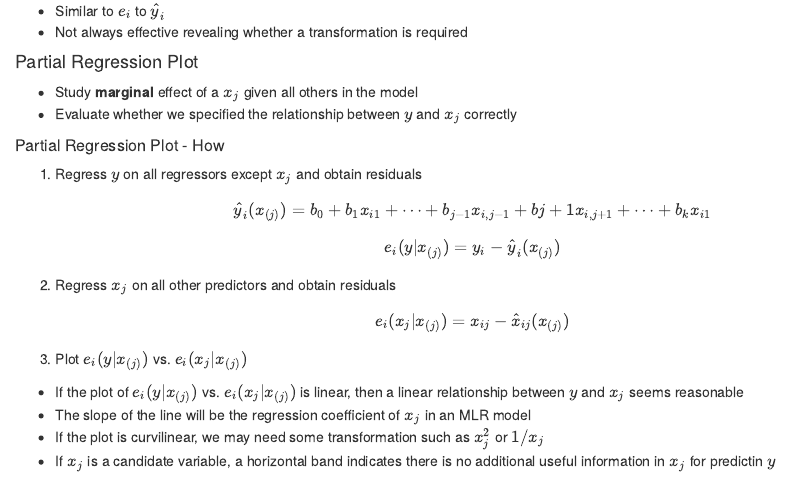
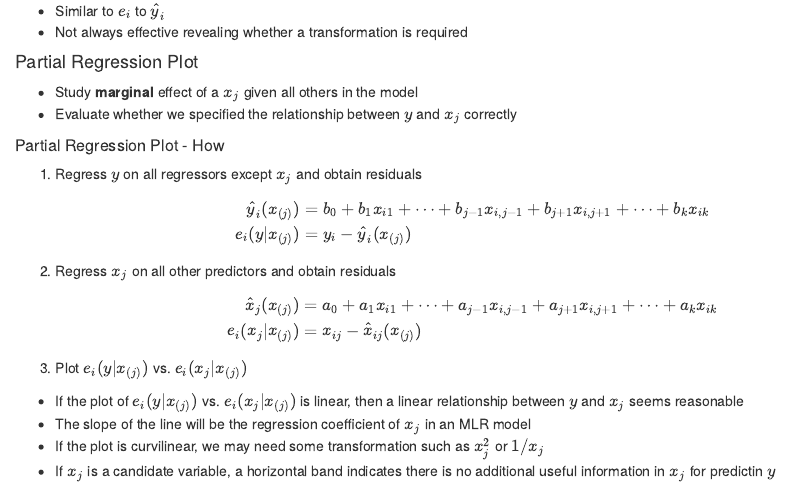
Before and after one commit to j-buss/jrem_me_blog_v1, an R Markdown document (content/posts/Intro_to_Linear_Regression_Analysis/Chapter_04/notes/index.Rmd): the page in a window 1100 px wide, from 5470 px down. Rendered offline with R 4.5, knitr and Pandoc, with nearby package versions.

Commit message:
Finished chapter 4

````diff
--- a/content/posts/Intro_to_Linear_Regression_Analysis/Chapter_04/notes/index.Rmd
+++ b/content/posts/Intro_to_Linear_Regression_Analysis/Chapter_04/notes/index.Rmd
@@ -10,7 +10,7 @@ categories:
 tags:
   - R
   - linear regression
-draft: true
+draft: false
 katex: yes
 ---
 ```{r echo=FALSE}
@@ -314,17 +314,20 @@ Plot $e_i$ vs. fitted values $\hat{y}_i$
 1. Regress $y$ on all regressors except $x_j$ and obtain residuals
 
 $$
-\hat{y}_i(x_{(j)}) = b_0 + b_1 x_{i1} + \dots + b_{j-1}x_{i,j-1} + b{j+1}x_{i,j+1} + \dots + b_{k}x_{i1}
-$$
-
-$$
-e_i(y|x_{(j)}) = y_i - \hat{y}_{i}(x_{(j)})
+\begin{align*}
+\hat{y}_i(x_{(j)})&= b_0 + b_1 x_{i1} + \dots + b_{j-1}x_{i,j-1} + b_{j+1}x_{i,j+1} + \dots + b_{k}x_{ik}\\
+e_i(y|x_{(j)})&= y_i - \hat{y}_{i}(x_{(j)})
+\end{align*}
 $$
 
 2. Regress $x_j$ on all other predictors and obtain residuals
 
+
 $$
-e_i(x_j|x_{(j)}) = x_{ij} - \hat{x}_{ij}(x_{(j)})
+\begin{align*}
+\hat{x}_j(x_{(j)})&= a_0 + a_1 x_{i1} + \dots + a_{j-1}x_{i,j-1} + a_{j+1}x_{i,j+1} + \dots + a_{k}x_{ik}\\
+e_i(x_j|x_{(j)}) &= x_{ij} - \hat{x}_{ij}(x_{(j)})
+\end{align*}
 $$
 
 3. Plot $e_i(y|x_{(j)})$ vs. $e_i(x_j|x_{(j)})$
````
Also changed, not shown: content/posts/Intro_to_Linear_Regression_Analysis/Chapter_04/notes/index.Rmd (2 more changed lines), 1 other file.
